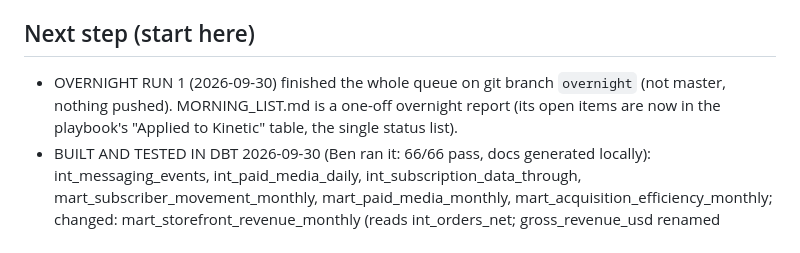
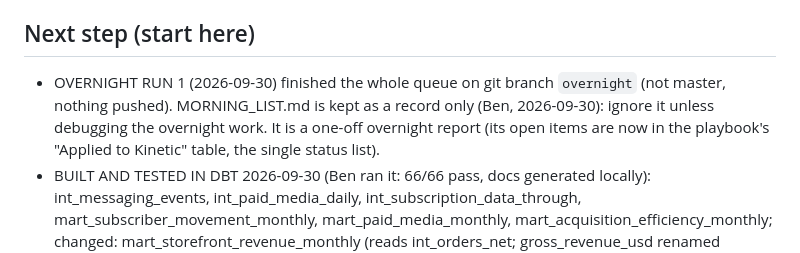
Before and after one commit to bencool85/kinetic-data-project, a Markdown page: HANDOFF.md, the part around the change. GitHub-like rendering.

Commit message:
HANDOFF: MORNING_LIST.md kept as record only
Co-Authored-By: Claude Sonnet 5.5 <noreply@anthropic.com>
Claude-Session: https://claude.ai/code/session_01BNXw5rqKjFBrMYnHoaQzEK

```diff
--- a/HANDOFF.md
+++ b/HANDOFF.md
@@ -10,7 +10,7 @@ Read this first in a new chat, then the last few CHANGELOG.md entries.
 - Git: see `git log`. Ben pushes himself (`cd ~/Documents/kinetic-project && git push`). Check `git log origin/master..HEAD` for unpushed commits and remind him.
 
 ## Next step (start here)
-- OVERNIGHT RUN 1 (2026-09-30) finished the whole queue on git branch `overnight` (not master, nothing pushed). MORNING_LIST.md is a one-off overnight report (its open items are now in the playbook's "Applied to Kinetic" table, the single status list).
+- OVERNIGHT RUN 1 (2026-09-30) finished the whole queue on git branch `overnight` (not master, nothing pushed). MORNING_LIST.md is kept as a record only (Ben, 2026-09-30): ignore it unless debugging the overnight work. It is a one-off overnight report (its open items are now in the playbook's "Applied to Kinetic" table, the single status list).
 - BUILT AND TESTED IN DBT 2026-09-30 (Ben ran it: 66/66 pass, docs generated locally): int_messaging_events, int_paid_media_daily, int_subscription_data_through, mart_subscriber_movement_monthly, mart_paid_media_monthly, mart_acquisition_efficiency_monthly; changed: mart_storefront_revenue_monthly (reads int_orders_net; gross_revenue_usd renamed paid_revenue_usd), mart_mrr_monthly (reads int_subscription_data_through). Playbook section 13 and LOG.md updated (Phases 3-4 "built, awaiting Ben's review").
 - Phase 5: descriptions on every column (yml rewritten by script; run `dbt parse`, then `dbt docs generate`).
 - Phase 6 and 7 are DRAFTS only (dbt/drafts/semantic_layer_DRAFT.yml, docs/semantic_layer_validation_DRAFT.md, docs/kinetic_skill_DRAFT.md).
```
